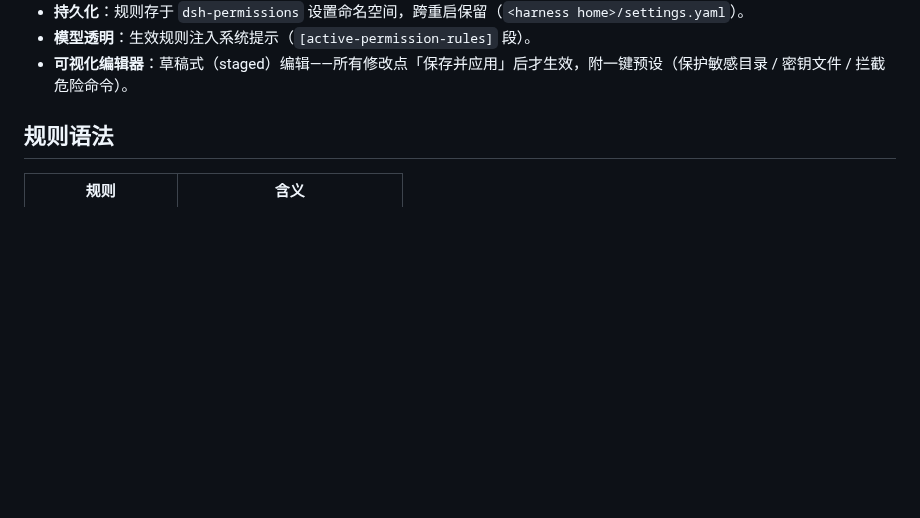
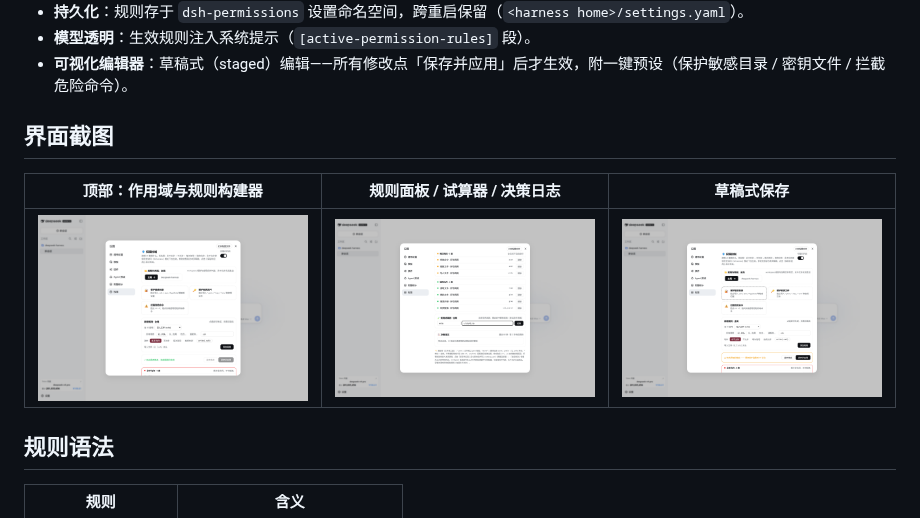
Before and after one commit to 940842546/dsh-permissions, a Markdown page: README.md, the part around the change. Drawn GitHub-style; pictures changed too: assets/01-permissions-overview.png (added), assets/02-permissions-rules.png (added), assets/03-permissions-draft.png (added); blank space fills up the shorter version.

```diff
--- a/README.md
+++ b/README.md
@@ -21,6 +21,12 @@
 - **持久化**：规则存于 `dsh-permissions` 设置命名空间，跨重启保留（`<harness home>/settings.yaml`）。
 - **模型透明**：生效规则注入系统提示（`[active-permission-rules]` 段）。
 - **可视化编辑器**：草稿式（staged）编辑——所有修改点「保存并应用」后才生效，附一键预设（保护敏感目录 / 密钥文件 / 拦截危险命令）。
+
+## 界面截图
+
+| 顶部：作用域与规则构建器 | 规则面板 / 试算器 / 决策日志 | 草稿式保存 |
+|---|---|---|
+| ![顶部概览](./assets/01-permissions-overview.png) | ![规则面板](./assets/02-permissions-rules.png) | ![草稿态](./assets/03-permissions-draft.png) |
 
 ## 规则语法
 
```
Also changed, not shown: README.en.md (+6 -0 lines), assets/en-01-permissions-overview.png (added), assets/en-02-permissions-rules.png (added), assets/en-03-permissions-draft.png (added), 2 other files.
